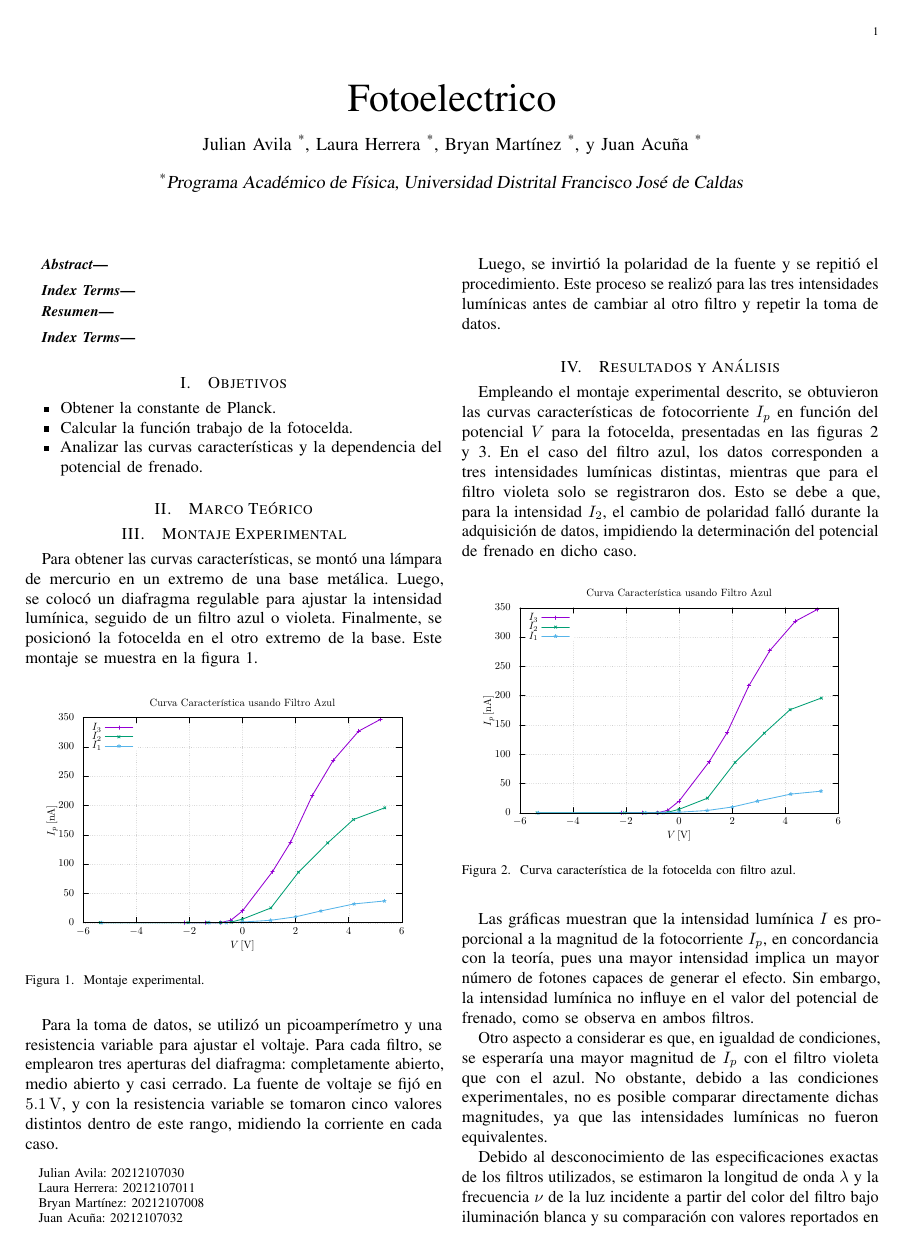
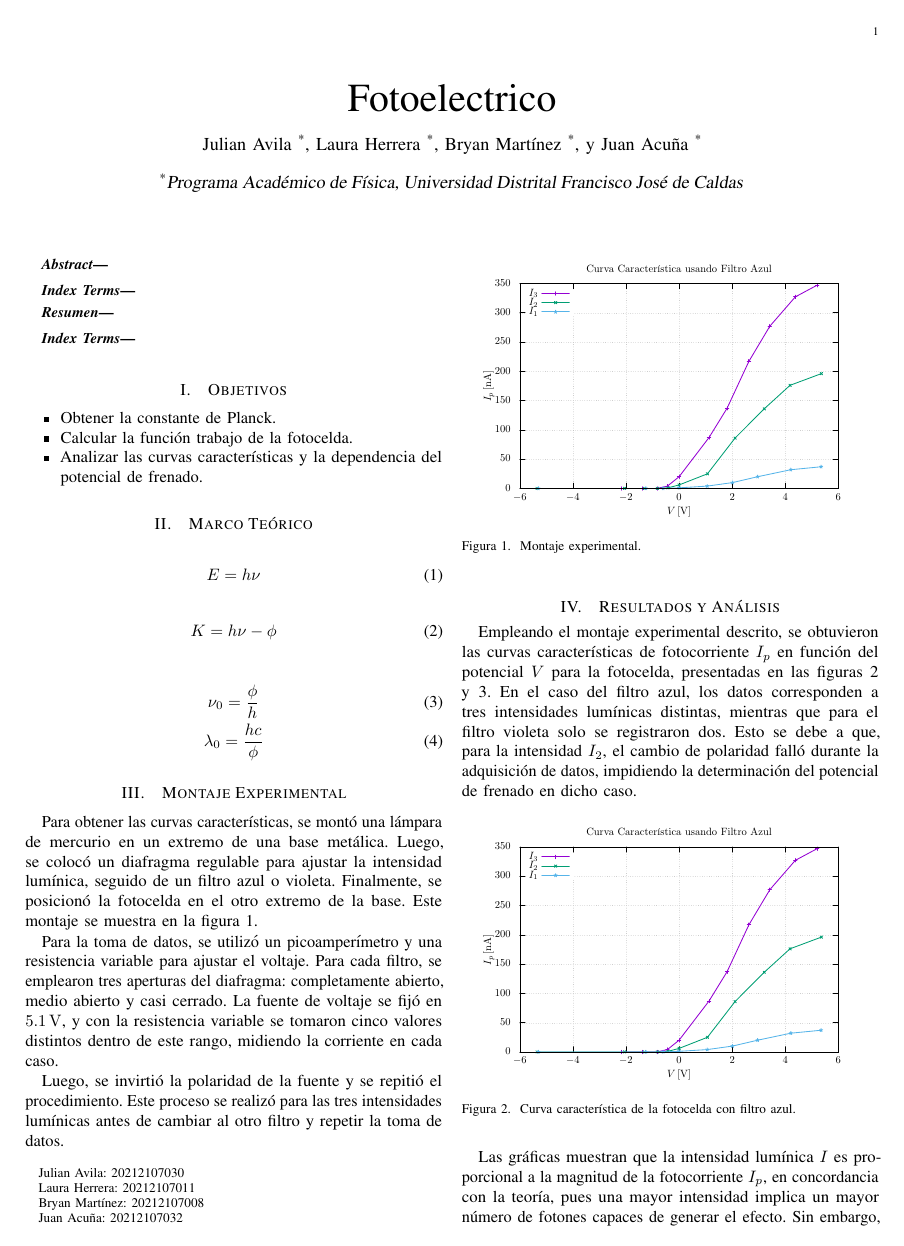
Before and after one commit to Julian-L-Avila/Reports-JLAB, a LaTeX paper (ModernPhysics/Photoelectric/report.tex, which reads ModernPhysics/Photoelectric/Sections/theory.tex): page 1 of 2. Compiled offline with pdfLaTeX; a LaTeX package or settings file that is missing is left out.

```diff
--- a/ModernPhysics/Photoelectric/Sections/theory.tex
+++ b/ModernPhysics/Photoelectric/Sections/theory.tex
@@ -0,0 +1,14 @@
+%TODO: Add following equations
+
+\begin{equation}\label{eq:planck-postulate}
+  E = h\nu
+\end{equation}
+
+\begin{equation}\label{eq:K-energy}
+  K = h\nu - \phi
+\end{equation}
+
+\begin{gather}
+  \nu_0 = \frac{\phi}{h} \label{eq:λ0-umbral} \\
+  \lambda_0 = \frac{hc}{\phi} \label{eq:ν0-umbral}
+\end{gather}
--- a/ModernPhysics/Photoelectric/report.tex
+++ b/ModernPhysics/Photoelectric/report.tex
@@ -23,6 +23,8 @@
 \usepackage[spanish]{cleveref}
 \AtBeginDocument{\decimalpoint}
 \graphicspath{{./Images}}
+
+\usepackage[version=4]{mhchem}
 
 \hypersetup{
   colorlinks=true,
```
Also changed, not shown: ModernPhysics/Photoelectric/report.pdf.
